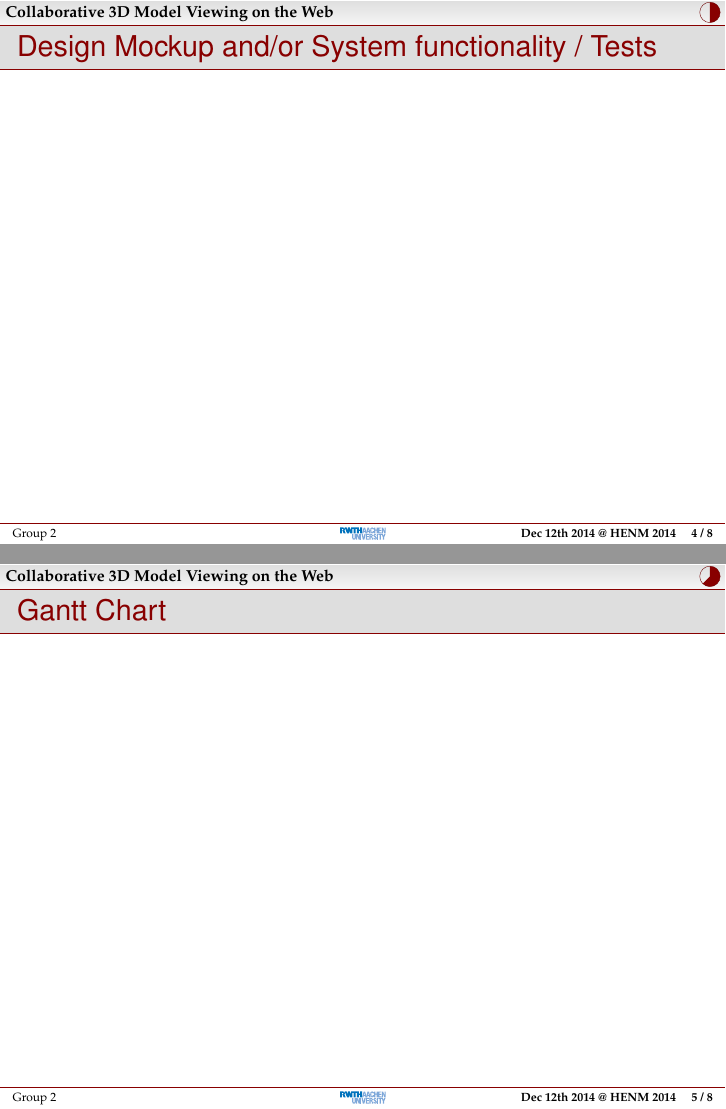
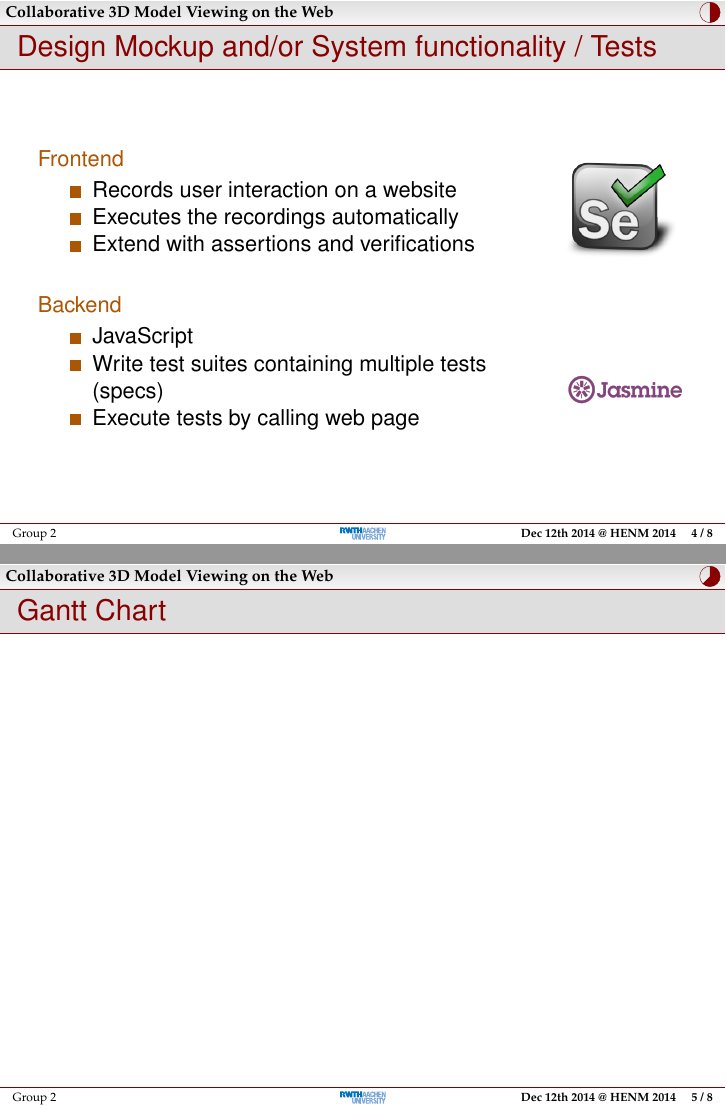
Before and after one commit to rwth-acis/Anatomy2.0, LaTeX slides (presentations/review-2/slides.tex): pages 5 and 6 of 9, joined at a grey line. Compiled offline with pdfLaTeX; a LaTeX package or settings file that is missing is left out.

Commit message:
Review slides: added testing part

```diff
--- a/presentations/review-2/slides.tex
+++ b/presentations/review-2/slides.tex
@@ -36,6 +36,34 @@
 
 \begin{frame}
   \frametitle{Design Mockup and/or System functionality / Tests}
+  \begin{columns}
+    \begin{column}{0.8\textwidth}
+      \begin{description}[]
+        \item[Frontend] \hfill \\
+        \begin{itemize}
+          \item Records user interaction on a website
+          \item Executes the recordings automatically
+          \item Extend with assertions and verifications
+        \end{itemize}
+
+        \bigskip
+        \item[Backend] \hfill \\
+          \begin{itemize}
+            \item JavaScript
+            \item Write test suites containing multiple tests (specs)
+            \item Execute tests by calling web page
+        \end{itemize}
+      \end{description}
+    \end{column}
+
+    \begin{column}{0.2\textwidth}
+      \includegraphics[width=.9\textwidth]{images/selenium.png}\\
+      % Source: http://www.seleniumhq.org/images/big-logo.png
+      \vspace*{2cm}
+      \includegraphics[width=\textwidth]{images/jasmine.png}
+      % Source: http://jasmine.github.io/images/jasmine-horizontal.svg
+    \end{column}
+  \end{columns}
 \end{frame}
 
 \section{Gantt Chart}
```
Also changed, not shown: presentations/review-2/images/jasmine.png (added), presentations/review-2/images/selenium.png (added).
